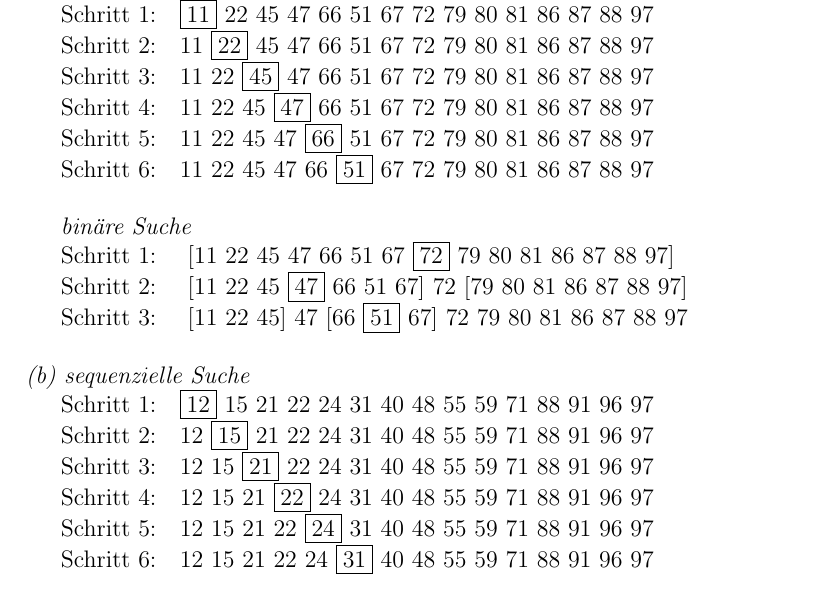
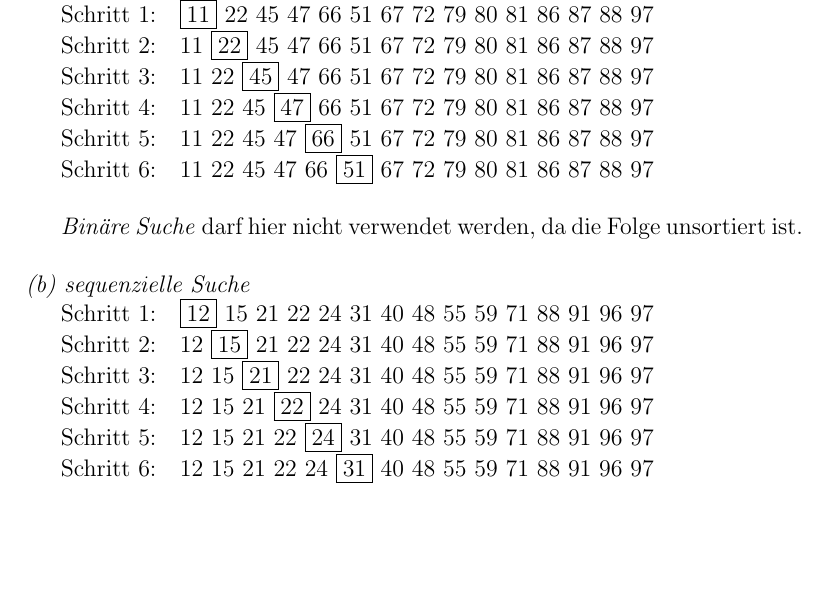
Before and after one commit to st143575/Ex01_GallLiebShen_project, a LaTeX document (A1/Blatt1.tex): part of page 2 of 3, cut so that both start at the same text, the shorter picture padded with empty space. Compiled offline with pdfLaTeX.

Commit message:
modify A1

```diff
--- a/A1/Blatt1.tex
+++ b/A1/Blatt1.tex
@@ -30,11 +30,7 @@
 \indent Schritt 5:\quad 11\ 22\ 45\ 47\ \fbox{66}\ 51\ 67\ 72\ 79\ 80\ 81\ 86\ 87\ 88\ 97\\
 \indent Schritt 6:\quad 11\ 22\ 45\ 47\ 66\ \fbox{51}\ 67\ 72\ 79\ 80\ 81\ 86\ 87\ 88\ 97\\
 \\
-\indent \textit{bin\"are Suche} \\
-\indent Schritt 1: \quad [11\ 22\ 45\ 47\ 66\ 51\ 67\ \fbox{72}\ 79\ 80\ 81\ 86\ 87\ 88\ 97]\\
-\indent Schritt 2: \quad [11\ 22\ 45\ \fbox{47}\ 66\ 51\ 67]\ 72\ [79\ 80\ 81\ 86\ 87\ 88\ 97]\\
-\indent Schritt 3: \quad [11\ 22\ 45]\ 47\ [66\ \fbox{51}\ 67]\ 72\ 79\ 80\ 81\ 86\ 87\ 88\ 97\\
-\\
+\indent \textit{Bin\"are Suche} darf hier nicht verwendet werden, da die Folge unsortiert ist.\\\\
 \textit{(b) sequenzielle Suche}\\
 \indent Schritt 1:\quad \fbox{12}\ 15\ 21\ 22\ 24\ 31\ 40\ 48\ 55\ 59\ 71\ 88\ 91\ 96\ 97\\
 \indent Schritt 2:\quad 12\ \fbox{15}\ 21\ 22\ 24\ 31\ 40\ 48\ 55\ 59\ 71\ 88\ 91\ 96\ 97\\
```
Also changed, not shown: A1/Blatt1.pdf, 3 other files.
